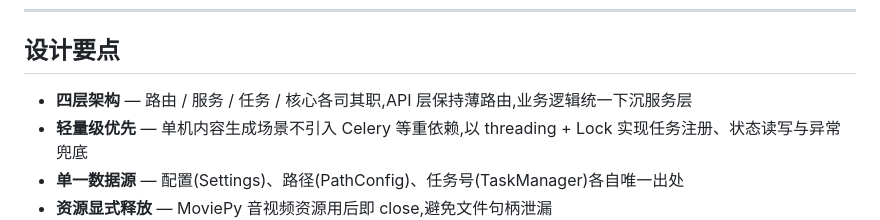
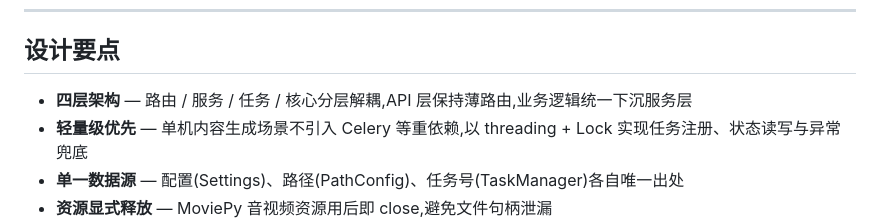
Before and after one commit to 1789124897-star/novel-ai-factory, a Markdown page: README.md, the part around the change. Drawn GitHub-style.

Commit message:
docs: 设计要点措辞 — 各司其职改为分层解耦

```diff
--- a/README.md
+++ b/README.md
@@ -151,7 +151,7 @@ novel-ai-factory/
 
 ## 设计要点
 
-- **四层架构** — 路由 / 服务 / 任务 / 核心各司其职,API 层保持薄路由,业务逻辑统一下沉服务层
+- **四层架构** — 路由 / 服务 / 任务 / 核心分层解耦,API 层保持薄路由,业务逻辑统一下沉服务层
 - **轻量级优先** — 单机内容生成场景不引入 Celery 等重依赖,以 threading + Lock 实现任务注册、状态读写与异常兜底
 - **单一数据源** — 配置(Settings)、路径(PathConfig)、任务号(TaskManager)各自唯一出处
 - **资源显式释放** — MoviePy 音视频资源用后即 close,避免文件句柄泄漏
```
